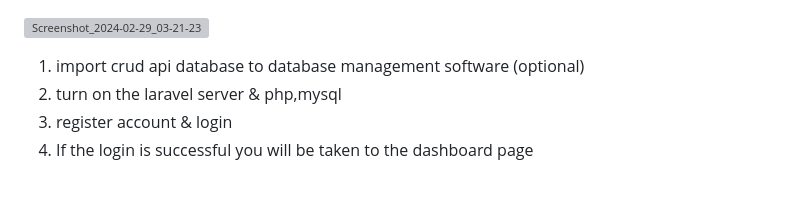
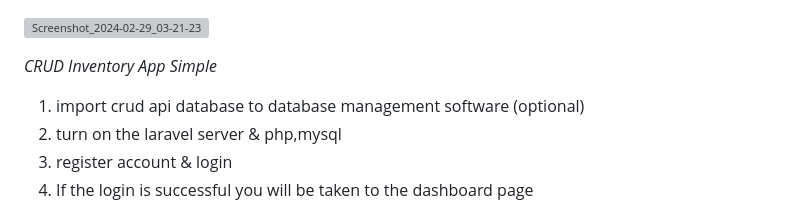
Before and after one commit to ariq123/crud_simple, a Markdown page: README.md, the part around the change. GitHub-like rendering; blank space fills up the shorter version; grey boxes are pictures that could not be loaded.

```diff
--- a/README.md
+++ b/README.md
@@ -1,4 +1,6 @@
 ![Screenshot_2024-02-29_03-21-23](https://github.com/ariq123/crud_simple/assets/62589998/7d42dc42-4dfc-4126-82f6-26a9e97f93f3)
+
+*CRUD Inventory App Simple*
 
 1. import crud api database to database management software (optional)
 2. turn on the laravel server & php,mysql
```
